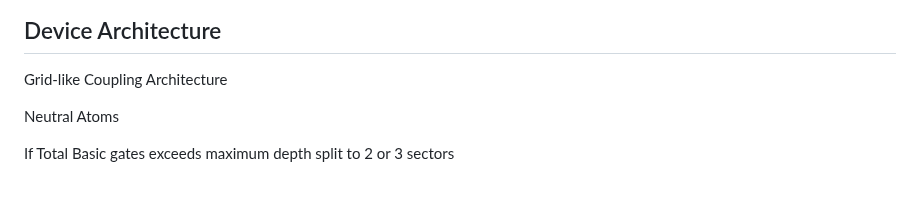
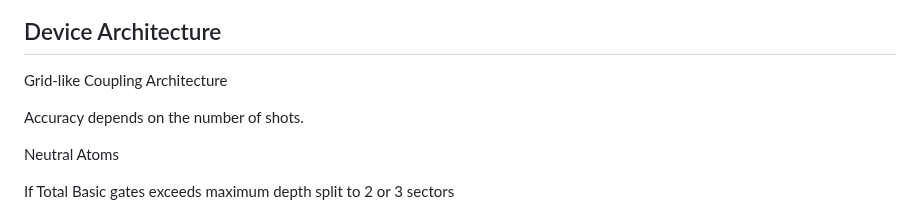
Before and after one commit to alcyhk/gisc, a Markdown page: README.md, the part around the change. GitHub-like rendering; blank space fills up the shorter version.

```diff
--- a/README.md
+++ b/README.md
@@ -679,6 +679,8 @@ This is how the grid looks after mapping with qubits.
 
 Grid-like Coupling Architecture
 
+Accuracy depends on the number of shots.
+
 Neutral Atoms
 
 If Total Basic gates exceeds maximum depth
```
